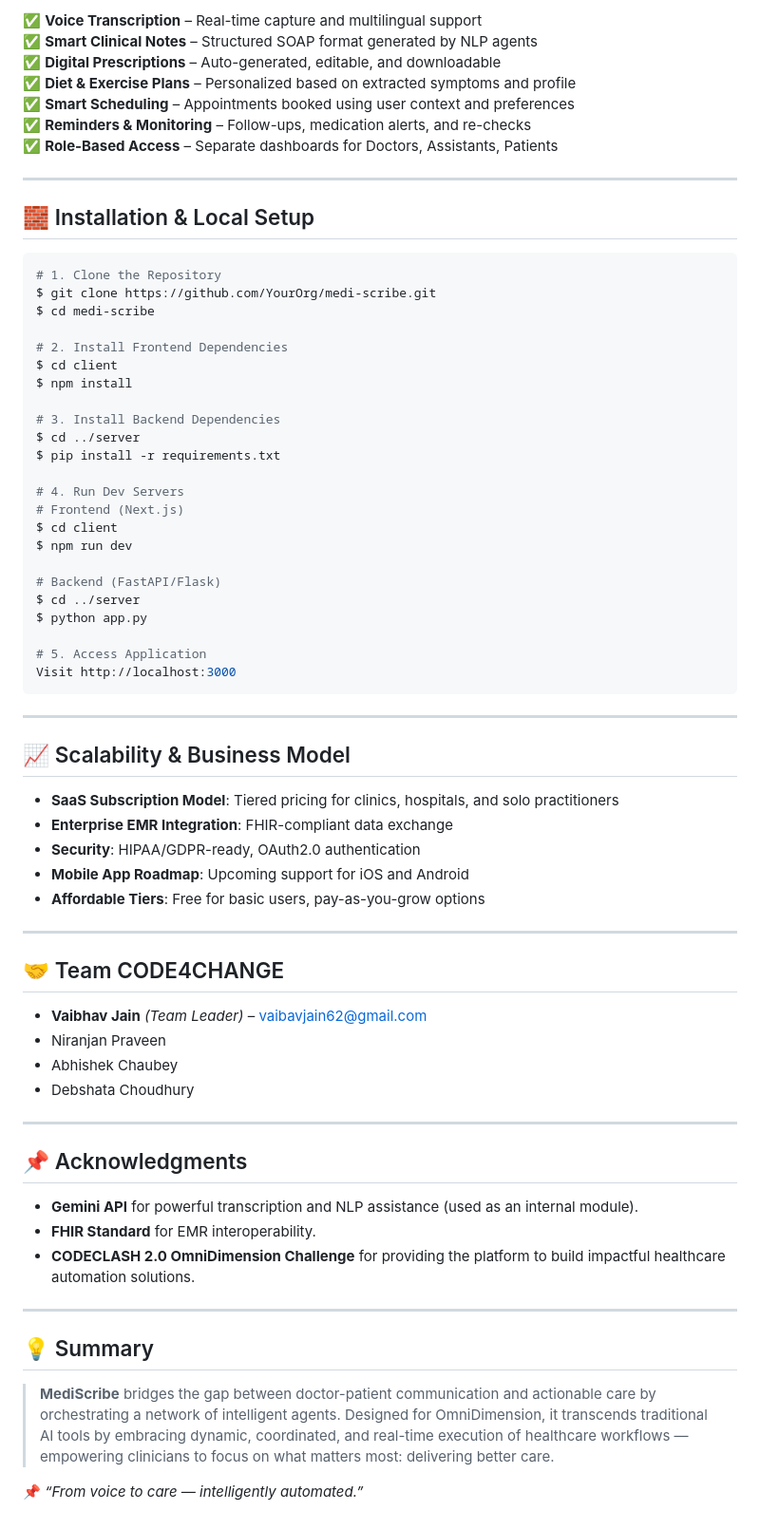
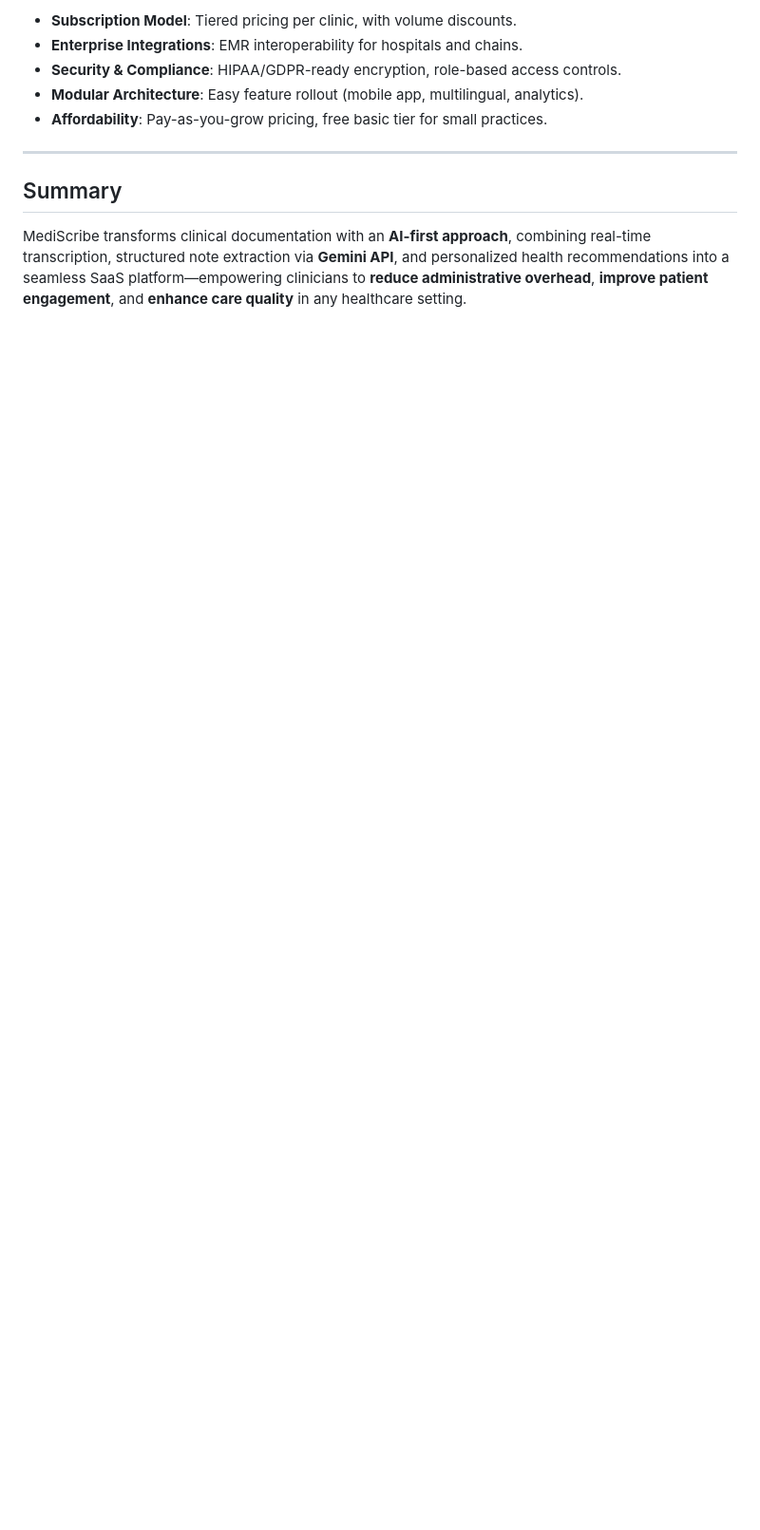
Before and after one commit to Niranjan1Praveen/MediScribeCode4Bharat, a Markdown page: README.md, the part around one of its changes. Shown at 95% size. Rendered like a GitHub page; blank space fills up the shorter version.

````diff
--- a/README.md
+++ b/README.md
@@ -65,69 +144,12 @@ MediScribe interprets voice commands like:
 
-✅ **Voice Transcription** – Real-time capture and multilingual support
-✅ **Smart Clinical Notes** – Structured SOAP format generated by NLP agents
-✅ **Digital Prescriptions** – Auto-generated, editable, and downloadable
-✅ **Diet & Exercise Plans** – Personalized based on extracted symptoms and profile
-✅ **Smart Scheduling** – Appointments booked using user context and preferences
-✅ **Reminders & Monitoring** – Follow-ups, medication alerts, and re-checks
-✅ **Role-Based Access** – Separate dashboards for Doctors, Assistants, Patients
+- **Subscription Model**: Tiered pricing per clinic, with volume discounts.
+- **Enterprise Integrations**: EMR interoperability for hospitals and chains.
+- **Security & Compliance**: HIPAA/GDPR-ready encryption, role-based access controls.
+- **Modular Architecture**: Easy feature rollout (mobile app, multilingual, analytics).
+- **Affordability**: Pay-as-you-grow pricing, free basic tier for small practices.
 
 ---
 
-## 🧱 Installation & Local Setup
+## Summary
 
-```bash
-# 1. Clone the Repository
-$ git clone https://github.com/YourOrg/medi-scribe.git
-$ cd medi-scribe
-
-# 2. Install Frontend Dependencies
-$ cd client
-$ npm install
-
-# 3. Install Backend Dependencies
-$ cd ../server
-$ pip install -r requirements.txt
-
-# 4. Run Dev Servers
-# Frontend (Next.js)
-$ cd client
-$ npm run dev
-
-# Backend (FastAPI/Flask)
-$ cd ../server
-$ python app.py
-
-# 5. Access Application
-Visit http://localhost:3000
-```
-
----
-
-## 📈 Scalability & Business Model
-- **SaaS Subscription Model**: Tiered pricing for clinics, hospitals, and solo practitioners
-- **Enterprise EMR Integration**: FHIR-compliant data exchange
-- **Security**: HIPAA/GDPR-ready, OAuth2.0 authentication
-- **Mobile App Roadmap**: Upcoming support for iOS and Android
-- **Affordable Tiers**: Free for basic users, pay-as-you-grow options
-
----
-
-## 🤝 Team CODE4CHANGE
-- **Vaibhav Jain** *(Team Leader)* – vaibavjain62@gmail.com
-- Niranjan Praveen
-- Abhishek Chaubey
-- Debshata Choudhury
-
----
-
-## 📌 Acknowledgments
-- **Gemini API** for powerful transcription and NLP assistance (used as an internal module).
-- **FHIR Standard** for EMR interoperability.
-- **CODECLASH 2.0 OmniDimension Challenge** for providing the platform to build impactful healthcare automation solutions.
-
----
-
-## 💡 Summary
-> **MediScribe** bridges the gap between doctor-patient communication and actionable care by orchestrating a network of intelligent agents. Designed for OmniDimension, it transcends traditional AI tools by embracing dynamic, coordinated, and real-time execution of healthcare workflows — empowering clinicians to focus on what matters most: delivering better care.
-
-📌 _“From voice to care — intelligently automated.”_
+MediScribe transforms clinical documentation with an **AI-first approach**, combining real-time transcription, structured note extraction via **Gemini API**, and personalized health recommendations into a seamless SaaS platform—empowering clinicians to **reduce administrative overhead**, **improve patient engagement**, and **enhance care quality** in any healthcare setting.
````
Also changed, not shown: other parts of README.md (+116 -37 lines).
